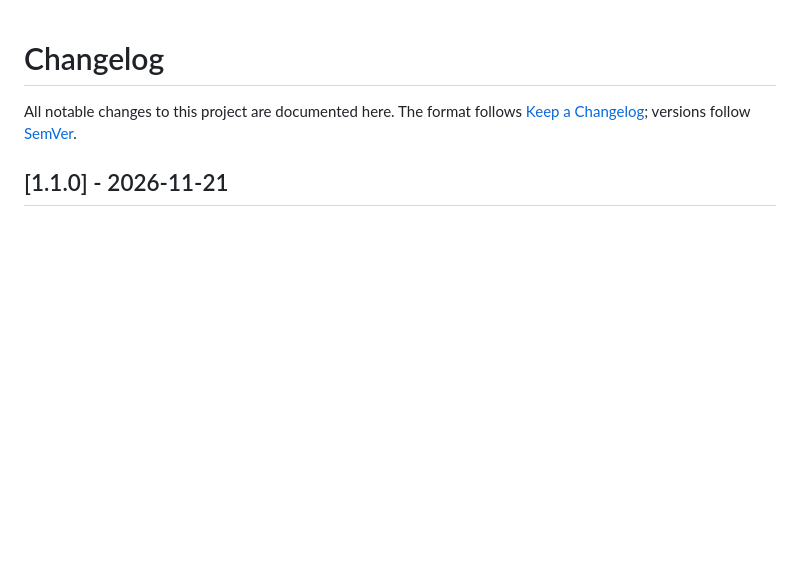
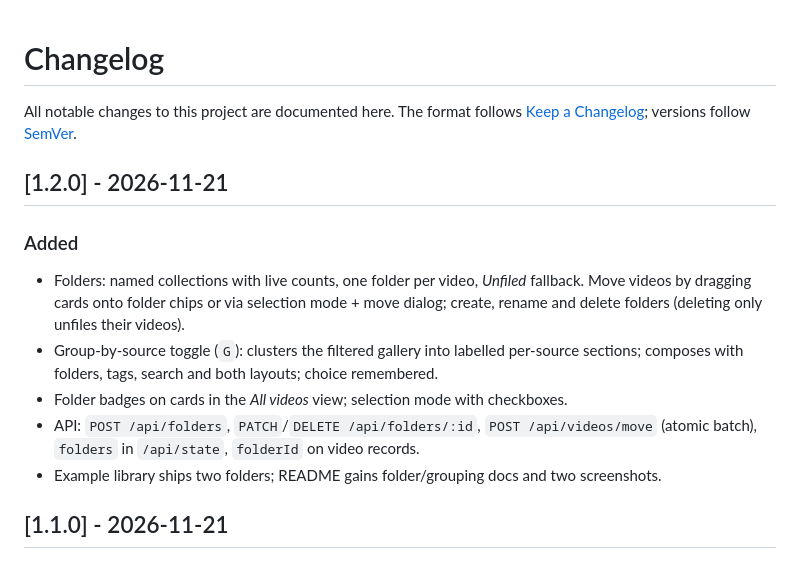
Before and after one commit to DeekX/ReelKeep, a Markdown page: CHANGELOG.md, the part around the change. GitHub-like rendering; blank space fills up the shorter version.

```diff
--- a/CHANGELOG.md
+++ b/CHANGELOG.md
@@ -3,6 +3,19 @@
 All notable changes to this project are documented here. The format follows
 [Keep a Changelog](https://keepachangelog.com/en/1.1.0/); versions follow
 [SemVer](https://semver.org/).
+
+## [1.2.0] - 2026-11-21
+
+### Added
+- Folders: named collections with live counts, one folder per video, *Unfiled* fallback.
+  Move videos by dragging cards onto folder chips or via selection mode + move dialog;
+  create, rename and delete folders (deleting only unfiles their videos).
+- Group-by-source toggle (`G`): clusters the filtered gallery into labelled per-source
+  sections; composes with folders, tags, search and both layouts; choice remembered.
+- Folder badges on cards in the *All videos* view; selection mode with checkboxes.
+- API: `POST /api/folders`, `PATCH`/`DELETE /api/folders/:id`, `POST /api/videos/move`
+  (atomic batch), `folders` in `/api/state`, `folderId` on video records.
+- Example library ships two folders; README gains folder/grouping docs and two screenshots.
 
 ## [1.1.0] - 2026-11-21
 
```
Also changed, not shown: README.md (+30 -0 lines), docs/api.md (+11 -1 lines), docs/screenshot-frames.png, docs/screenshot-grid.png, docs/screenshot-groups.png (added), docs/screenshot-move.png (added), docs/screenshot-player.png, 8 other files.
